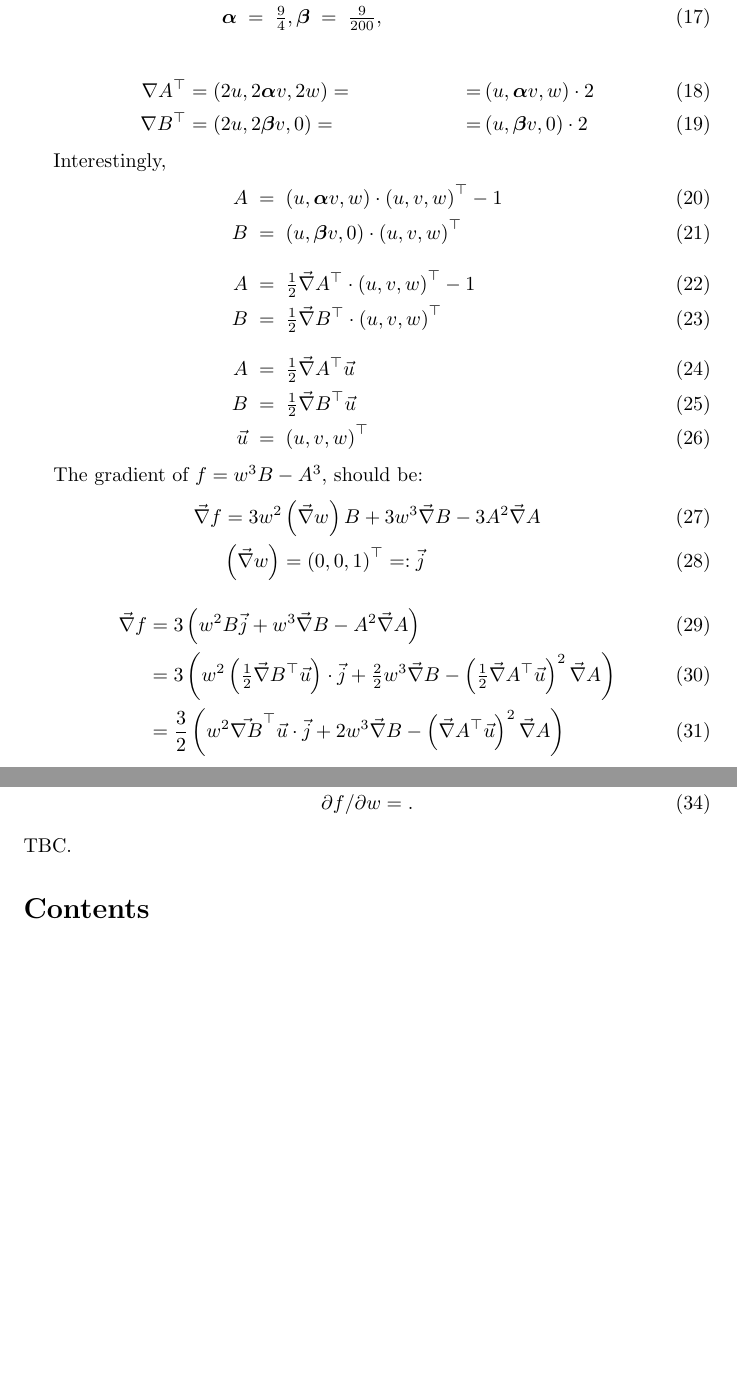
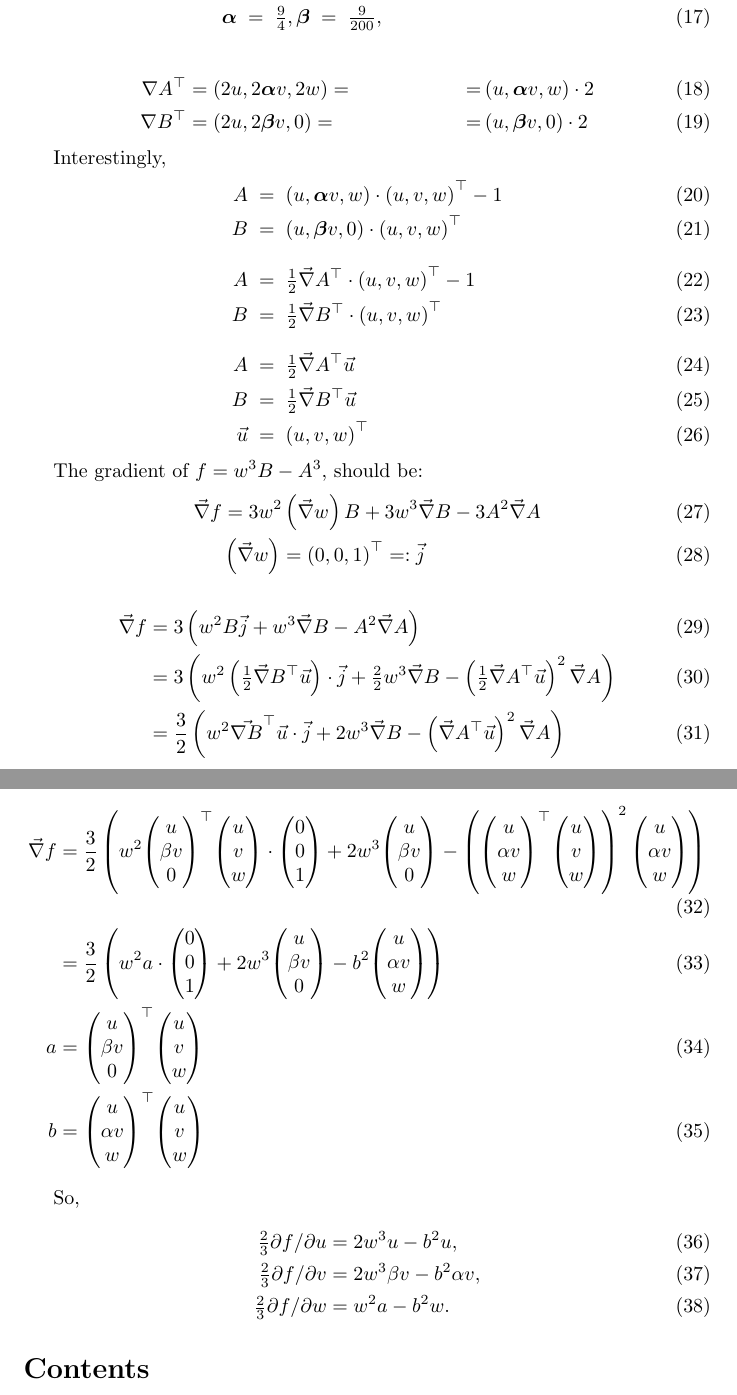
Before and after one commit to sohale/implisolid, a LaTeX document (docs/math/implicit_primitives.tex): two parts of pages 3 and 4 of 4, joined at a grey line, cut so that both start at the same text, the shorter picture padded with empty space. Compiled offline with pdfLaTeX.

Commit message:
latex: heart gradient: did I just derive the whole thing?

```diff
--- a/docs/math/implicit_primitives.tex
+++ b/docs/math/implicit_primitives.tex
@@ -245,6 +245,7 @@ The gradient of $f=w^3 B-A^3$, should be:
   \\
   & \left(\vec{\nabla}w\right) =  \left( 0, 0, 1 \right)^\top =: \vec{j}
 \end{align}
+\def\vvv#1#2#3{{\begin{pmatrix} #1\\#2\\#3\end{pmatrix}}}
 \begin{align}
   %
   \vec{\nabla} f  &= 3 \left( w^2 B  \vec{j} + w^3 \vec{\nabla} B - A^2 \vec{\nabla} A \right)
@@ -263,24 +264,46 @@ The gradient of $f=w^3 B-A^3$, should be:
          \vec{\nabla} A  ^\top  \vec{u}
        \right)^2 \vec{\nabla} A \right)
   %
+\end{align}
+\begin{align}
+  \vec{\nabla} f
+    &= \frac32 \left( w^2  \vvv{u}{\beta v}{0} ^\top    \vvv{u}{v}{w}  \cdot \vvv{0}{0}{1}
+    +  2 w^3 \vvv{u}{\beta v}{0}
+    - \left(
+      \vvv{u}{\alpha v}{w}   ^\top   \vvv{u}{v}{w}
+    \right)^2 \vvv{u}{\alpha v}{w} \right)
+    \\
+    &= \frac32 \left( w^2 a  \cdot \vvv{0}{0}{1}
+    +  2 w^3 \vvv{u}{\beta v}{0}
+    - b^2 \vvv{u}{\alpha v}{w} \right)
+    \\
+    a &=  \vvv{u}{\beta v}{0} ^\top    \vvv{u}{v}{w}
+    \\
+    b &=  \vvv{u}{\alpha v}{w}   ^\top   \vvv{u}{v}{w}
   %
 \end{align}
 
-
+So,
 \begin{align}
+  \tfrac23
   {\partial f}/{\partial u}
     &=
+    2 w^3 u - b^2 u
     ,
   \\
+  \tfrac23
   {\partial f}/{\partial v}
     &=
+    2 w^3 \beta v - b^2 \alpha v
     ,
   \\
+  \tfrac23
   {\partial f}/{\partial w}
     &=
+    w^2 a - b^2 w
     .
 \end{align}
-TBC.
+
 
 
 
```
